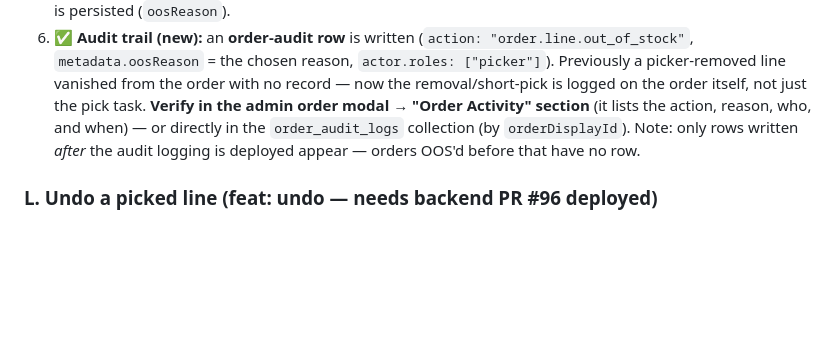
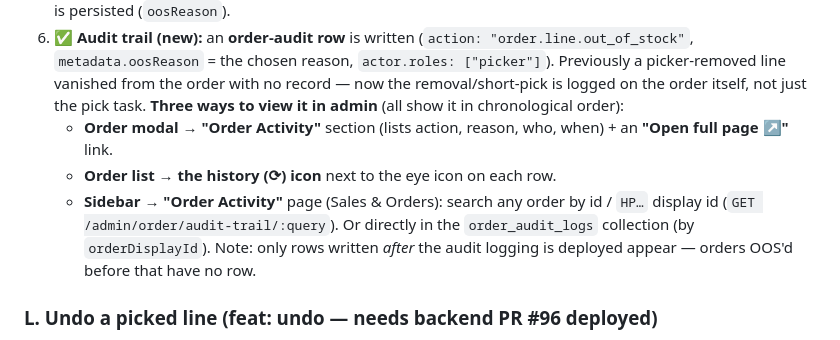
Before and after one commit to hapverse/haper-misc, a Markdown page: test-picking.md, the part around the change. Drawn GitHub-style; blank space fills up the shorter version.

Commit message:
docs(test-picking): view order trail via Order Activity page + list/modal links

```diff
--- a/test-picking.md
+++ b/test-picking.md
@@ -149,10 +149,14 @@ On **Order B**, mark one line out of stock:
    (`action: "order.line.out_of_stock"`, `metadata.oosReason` = the chosen reason,
    `actor.roles: ["picker"]`). Previously a picker-removed line vanished from the order with
    no record — now the removal/short-pick is logged on the order itself, not just the pick
-   task. **Verify in the admin order modal → "Order Activity" section** (it lists the action,
-   reason, who, and when) — or directly in the `order_audit_logs` collection (by
-   `orderDisplayId`). Note: only rows written *after* the audit logging is deployed appear —
-   orders OOS'd before that have no row.
+   task. **Three ways to view it in admin** (all show it in chronological order):
+   - **Order modal → "Order Activity"** section (lists action, reason, who, when) + an
+     **"Open full page ↗"** link.
+   - **Order list → the history (⟳) icon** next to the eye icon on each row.
+   - **Sidebar → "Order Activity"** page (Sales & Orders): search any order by id / `HP…`
+     display id (`GET /admin/order/audit-trail/:query`).
+   Or directly in the `order_audit_logs` collection (by `orderDisplayId`). Note: only rows
+   written *after* the audit logging is deployed appear — orders OOS'd before that have no row.
 
 ### L. Undo a picked line  (feat: undo — needs backend PR #96 deployed)
 1. On a **PICKED** line (full or partial), ✅ an **"Undo — move back to to-do"** button
```
